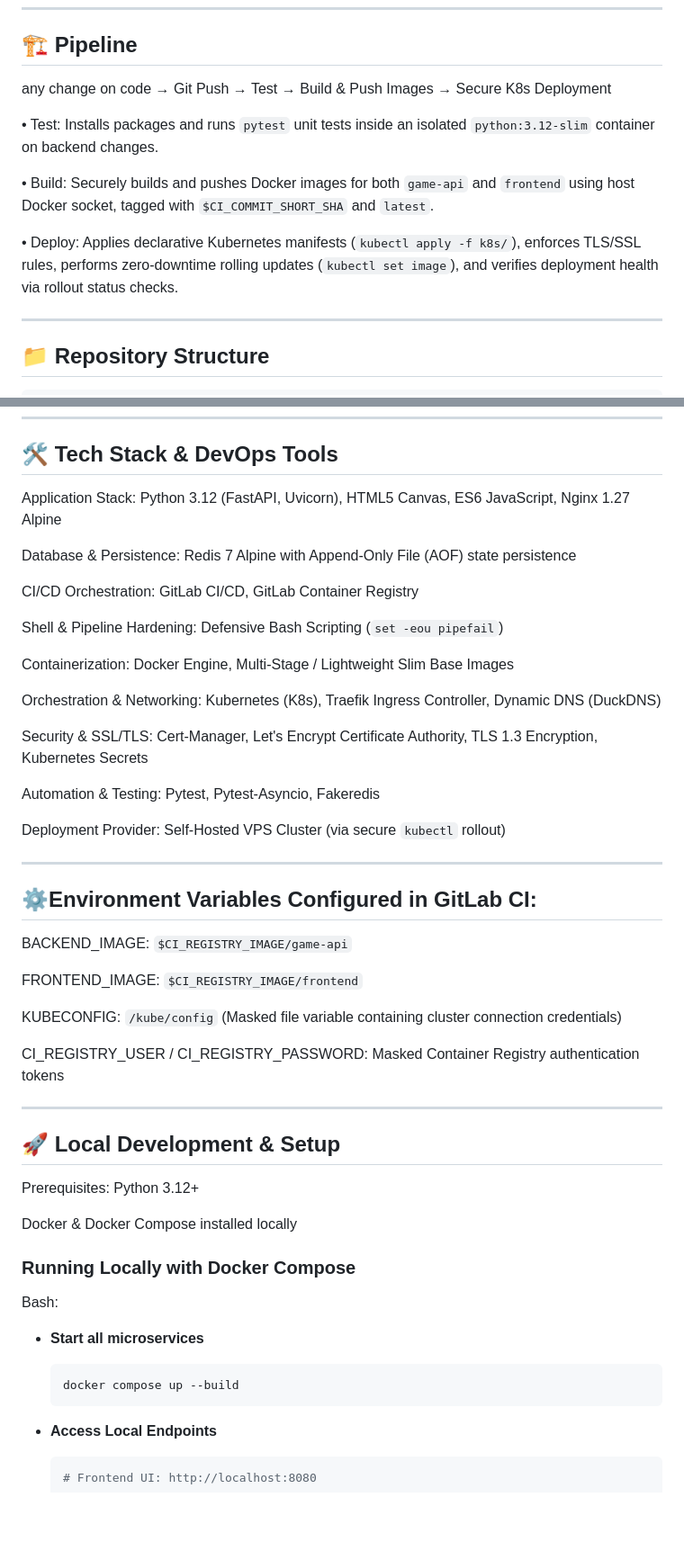
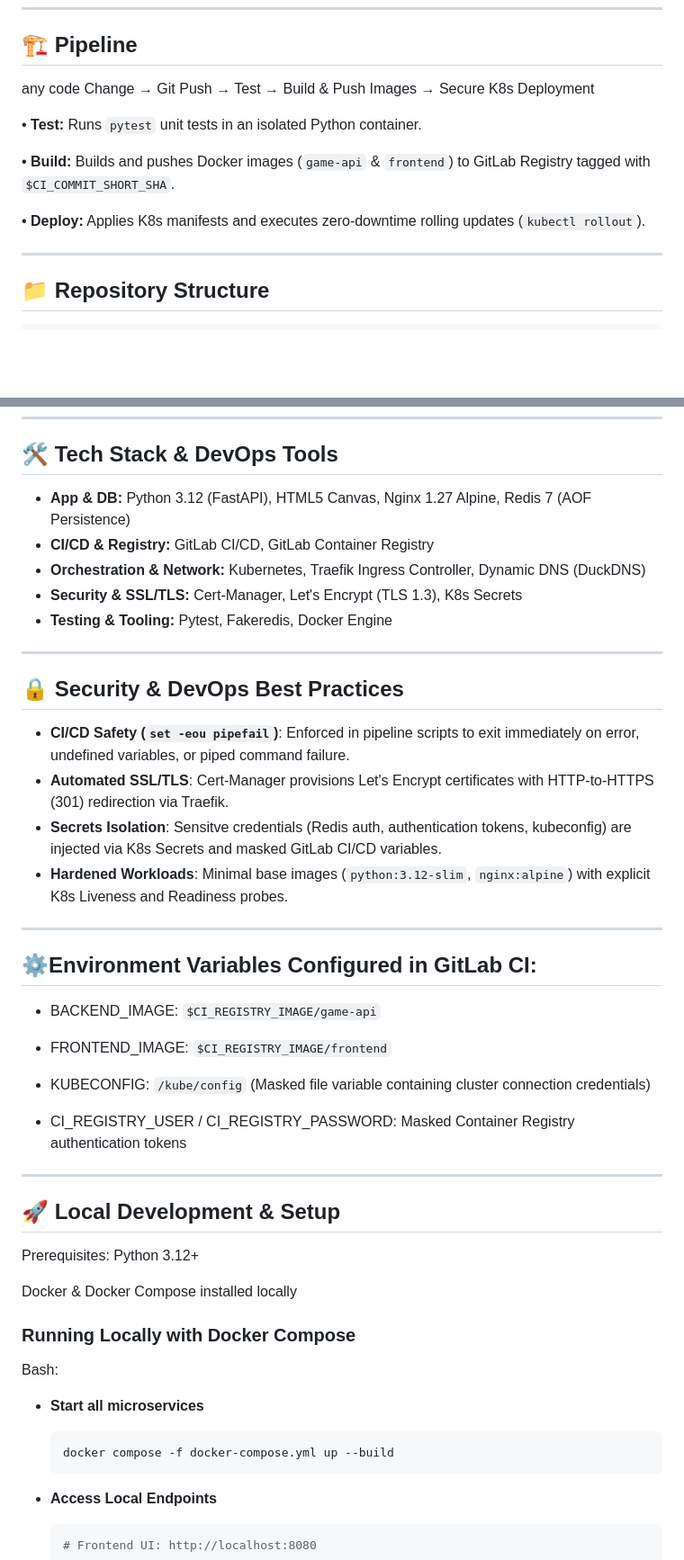
Before and after one commit to diaafrissa/snake-k8s-pipeline, a Markdown page: README.md, 2 parts joined by grey strips. Shown at 90% size. GitHub-like rendering; blank space fills up the shorter version.

````diff
--- a/README.md
+++ b/README.md
@@ -13,14 +13,13 @@ A complete, production-ready DevOps implementation of a microservice-based Retro
 
 ## 🏗️ Pipeline
 
-any change on code → Git Push → Test → Build & Push Images → Secure K8s Deployment
+any code Change → Git Push → Test → Build & Push Images → Secure K8s Deployment
 
+• **Test:** Runs `pytest` unit tests in an isolated Python container.
 
-• Test: Installs packages and runs `pytest` unit tests inside an isolated `python:3.12-slim` container on backend changes.
+• **Build:** Builds and pushes Docker images (`game-api` & `frontend`) to GitLab Registry tagged with `$CI_COMMIT_SHORT_SHA`.
 
-• Build: Securely builds and pushes Docker images for both `game-api` and `frontend` using host Docker socket, tagged with `$CI_COMMIT_SHORT_SHA` and `latest`.
-
-• Deploy: Applies declarative Kubernetes manifests (`kubectl apply -f k8s/`), enforces TLS/SSL rules, performs zero-downtime rolling updates (`kubectl set image`), and verifies deployment health via rollout status checks.
+• **Deploy:** Applies K8s manifests and executes zero-downtime rolling updates (`kubectl rollout`).
 
 ---
 
@@ -60,35 +59,32 @@ any change on code → Git Push → Test → Build & Push Images → Secure K8s
 
 ## 🛠️ Tech Stack & DevOps Tools
 
-Application Stack: Python 3.12 (FastAPI, Uvicorn), HTML5 Canvas, ES6 JavaScript, Nginx 1.27 Alpine
+- **App & DB:** Python 3.12 (FastAPI), HTML5 Canvas, Nginx 1.27 Alpine, Redis 7 (AOF Persistence)
+- **CI/CD & Registry:** GitLab CI/CD, GitLab Container Registry
+- **Orchestration & Network:** Kubernetes, Traefik Ingress Controller, Dynamic DNS (DuckDNS)
+- **Security & SSL/TLS:** Cert-Manager, Let's Encrypt (TLS 1.3), K8s Secrets
+- **Testing & Tooling:** Pytest, Fakeredis, Docker Engine
 
-Database & Persistence: Redis 7 Alpine with Append-Only File (AOF) state persistence
+---
 
-CI/CD Orchestration: GitLab CI/CD, GitLab Container Registry
+## 🔒 Security & DevOps Best Practices
 
-Shell & Pipeline Hardening: Defensive Bash Scripting (`set -eou pipefail`)
-
-Containerization: Docker Engine, Multi-Stage / Lightweight Slim Base Images
-
-Orchestration & Networking: Kubernetes (K8s), Traefik Ingress Controller, Dynamic DNS (DuckDNS)
-
-Security & SSL/TLS: Cert-Manager, Let's Encrypt Certificate Authority, TLS 1.3 Encryption, Kubernetes Secrets
-
-Automation & Testing: Pytest, Pytest-Asyncio, Fakeredis
-
-Deployment Provider: Self-Hosted VPS Cluster (via secure `kubectl` rollout)
+- **CI/CD Safety (`set -eou pipefail`)**: Enforced in pipeline scripts to exit immediately on error, undefined variables, or piped command failure.
+- **Automated SSL/TLS**: Cert-Manager provisions Let's Encrypt certificates with HTTP-to-HTTPS (301) redirection via Traefik.
+- **Secrets Isolation**: Sensitve credentials (Redis auth, authentication tokens, kubeconfig) are injected via K8s Secrets and masked GitLab CI/CD variables.
+- **Hardened Workloads**: Minimal base images (`python:3.12-slim`, `nginx:alpine`) with explicit K8s Liveness and Readiness probes.
 
 ---
 
 ## ⚙️Environment Variables Configured in GitLab CI:
 
-BACKEND_IMAGE: `$CI_REGISTRY_IMAGE/game-api`
+- BACKEND_IMAGE: `$CI_REGISTRY_IMAGE/game-api`
 
-FRONTEND_IMAGE: `$CI_REGISTRY_IMAGE/frontend`
+- FRONTEND_IMAGE: `$CI_REGISTRY_IMAGE/frontend`
 
-KUBECONFIG: `/kube/config` (Masked file variable containing cluster connection credentials)
+- KUBECONFIG: `/kube/config` (Masked file variable containing cluster connection credentials)
 
-CI_REGISTRY_USER / CI_REGISTRY_PASSWORD: Masked Container Registry authentication tokens
+- CI_REGISTRY_USER / CI_REGISTRY_PASSWORD: Masked Container Registry authentication tokens
 
 ---
 
@@ -105,7 +101,7 @@ Bash:
 
 - **Start all microservices**
   ```bash
-  docker compose up --build
+  docker compose -f docker-compose.yml up --build
   ```
 
 - **Access Local Endpoints**
````
